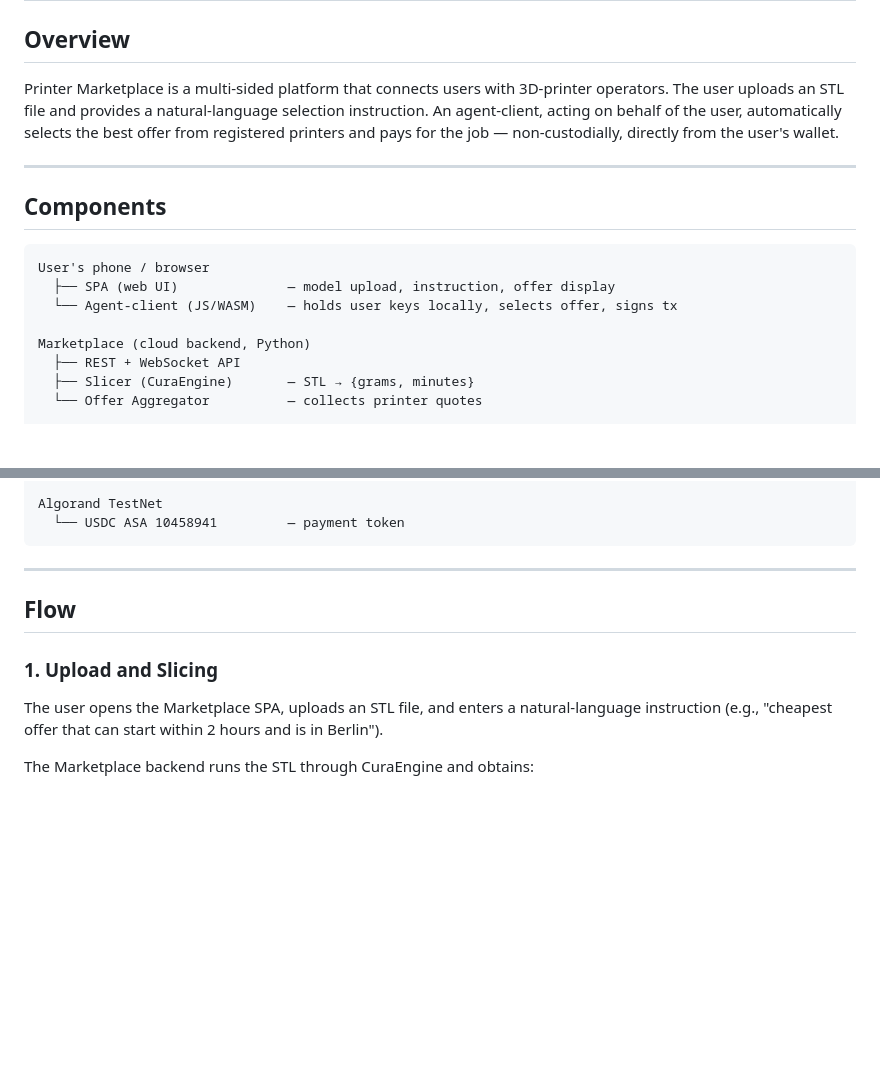
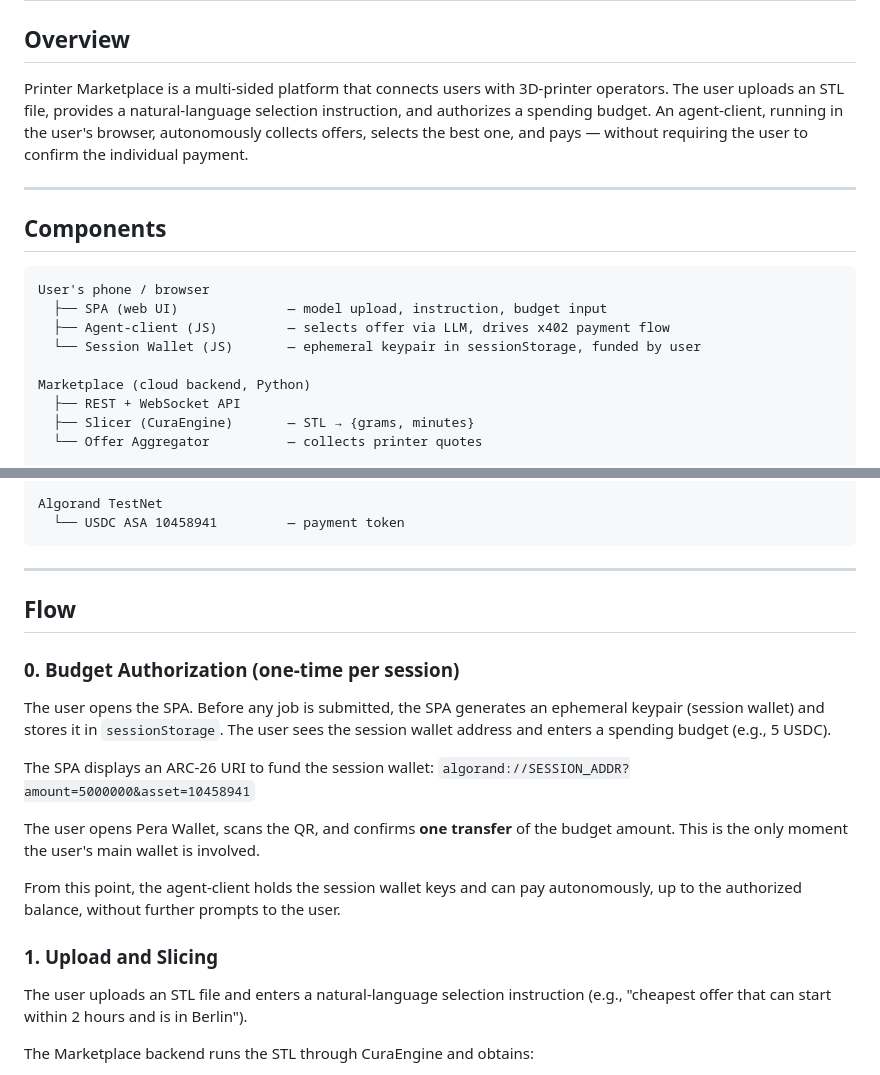
Before and after one commit to rustamino/team-localhost-x402, a Markdown page: architecture.md, 2 parts joined by grey strips. GitHub-like rendering; blank space fills up the shorter version.

````diff
--- a/architecture.md
+++ b/architecture.md
@@ -3,8 +3,9 @@
 ## Overview
 
 Printer Marketplace is a multi-sided platform that connects users with 3D-printer operators.
-The user uploads an STL file and provides a natural-language selection instruction.
-An agent-client, acting on behalf of the user, automatically selects the best offer from registered printers and pays for the job — non-custodially, directly from the user's wallet.
+The user uploads an STL file, provides a natural-language selection instruction, and authorizes
+a spending budget. An agent-client, running in the user's browser, autonomously collects offers,
+selects the best one, and pays — without requiring the user to confirm the individual payment.
 
 ---
 
@@ -12,8 +13,9 @@ An agent-client, acting on behalf of the user, automatically selects the best of
 
 ```
 User's phone / browser
-  ├── SPA (web UI)              — model upload, instruction, offer display
-  └── Agent-client (JS/WASM)    — holds user keys locally, selects offer, signs tx
+  ├── SPA (web UI)              — model upload, instruction, budget input
+  ├── Agent-client (JS)         — selects offer via LLM, drives x402 payment flow
+  └── Session Wallet (JS)       — ephemeral keypair in sessionStorage, funded by user
 
 Marketplace (cloud backend, Python)
   ├── REST + WebSocket API
@@ -36,9 +38,24 @@ Algorand TestNet
 
 ## Flow
 
+### 0. Budget Authorization (one-time per session)
+
+The user opens the SPA. Before any job is submitted, the SPA generates an ephemeral keypair
+(session wallet) and stores it in `sessionStorage`. The user sees the session wallet address
+and enters a spending budget (e.g., 5 USDC).
+
+The SPA displays an ARC-26 URI to fund the session wallet:
+`algorand://SESSION_ADDR?amount=5000000&asset=10458941`
+
+The user opens Pera Wallet, scans the QR, and confirms **one transfer** of the budget amount.
+This is the only moment the user's main wallet is involved.
+
+From this point, the agent-client holds the session wallet keys and can pay autonomously,
+up to the authorized balance, without further prompts to the user.
+
 ### 1. Upload and Slicing
 
-The user opens the Marketplace SPA, uploads an STL file, and enters a natural-language instruction
+The user uploads an STL file and enters a natural-language selection instruction
 (e.g., "cheapest offer that can start within 2 hours and is in Berlin").
 
 The Marketplace backend runs the STL through CuraEngine and obtains:
````
Also changed, not shown: other parts of architecture.md (+43 -29 lines).
